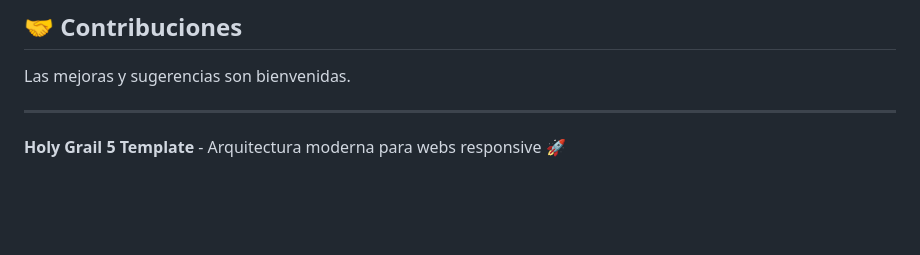
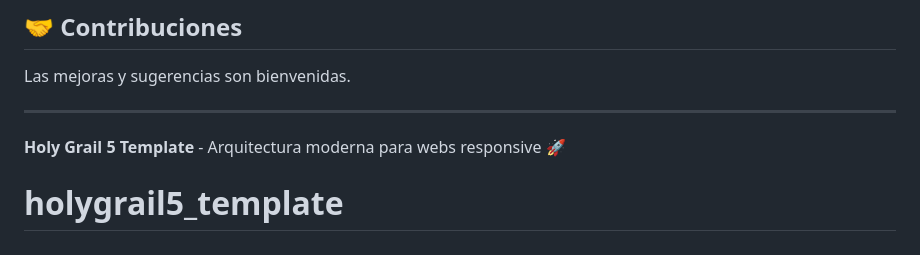
Before and after one commit to holygrailcss/holygrail5_template, a Markdown page: README.md, the part around the change. GitHub-like rendering; blank space fills up the shorter version.

```diff
--- a/README.md
+++ b/README.md
@@ -283,3 +283,4 @@ Las mejoras y sugerencias son bienvenidas.
 ---
 
 **Holy Grail 5 Template** - Arquitectura moderna para webs responsive 🚀
+# holygrail5_template
```
